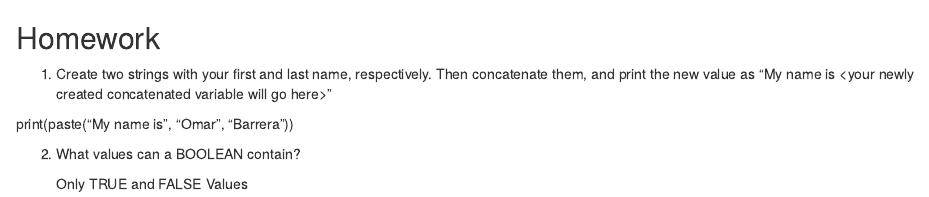
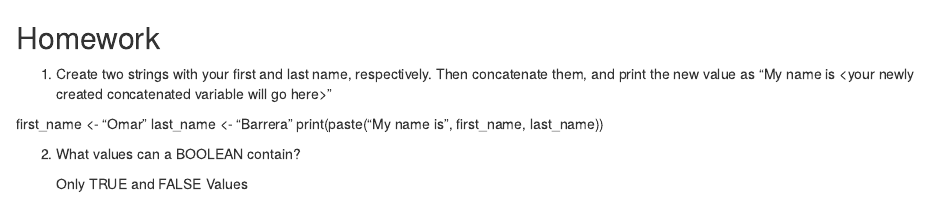
Before and after one commit to Obi95/R-Basic-Operations-Homework, an R Markdown document (R_Basic_Operations_Hw.Rmd): the page in a window 1100 px wide, from its top. Rendered offline with R 4.5, knitr and Pandoc, with nearby package versions.

Commit message:
Update R_Basic_Operations_Hw.Rmd

```diff
--- a/R_Basic_Operations_Hw.Rmd
+++ b/R_Basic_Operations_Hw.Rmd
@@ -3,8 +3,9 @@
 
 1.  Create two strings with your first and last name, respectively. Then concatenate them, and print the new value as "My name is \<your newly created concatenated variable will go here\>"
 
-print(paste("My name is", "Omar", "Barrera"))
-
+first_name <- "Omar"
+last_name <- "Barrera"
+print(paste("My name is", first_name, last_name))
 
 2.  What values can a BOOLEAN contain?
 
```
